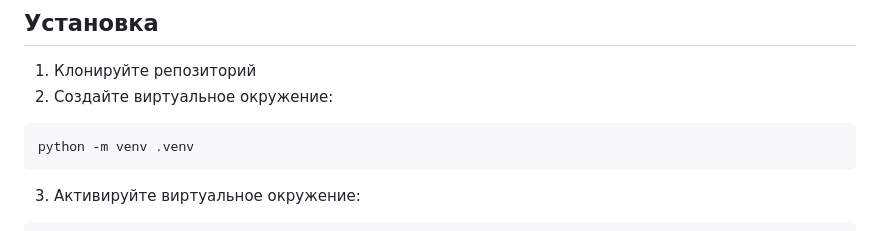
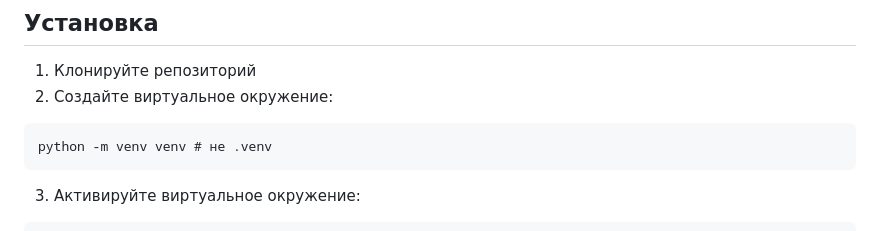
Before and after one commit to MaxiEvg/Praktika, a Markdown page: README.md, the part around the change. GitHub-like rendering.

Commit message:
поправкам в readme

````diff
--- a/README.md
+++ b/README.md
@@ -16,7 +16,7 @@
 1. Клонируйте репозиторий
 2. Создайте виртуальное окружение:
 ```
-python -m venv .venv
+python -m venv venv # не .venv
 ```
 3. Активируйте виртуальное окружение:
 ```
````
